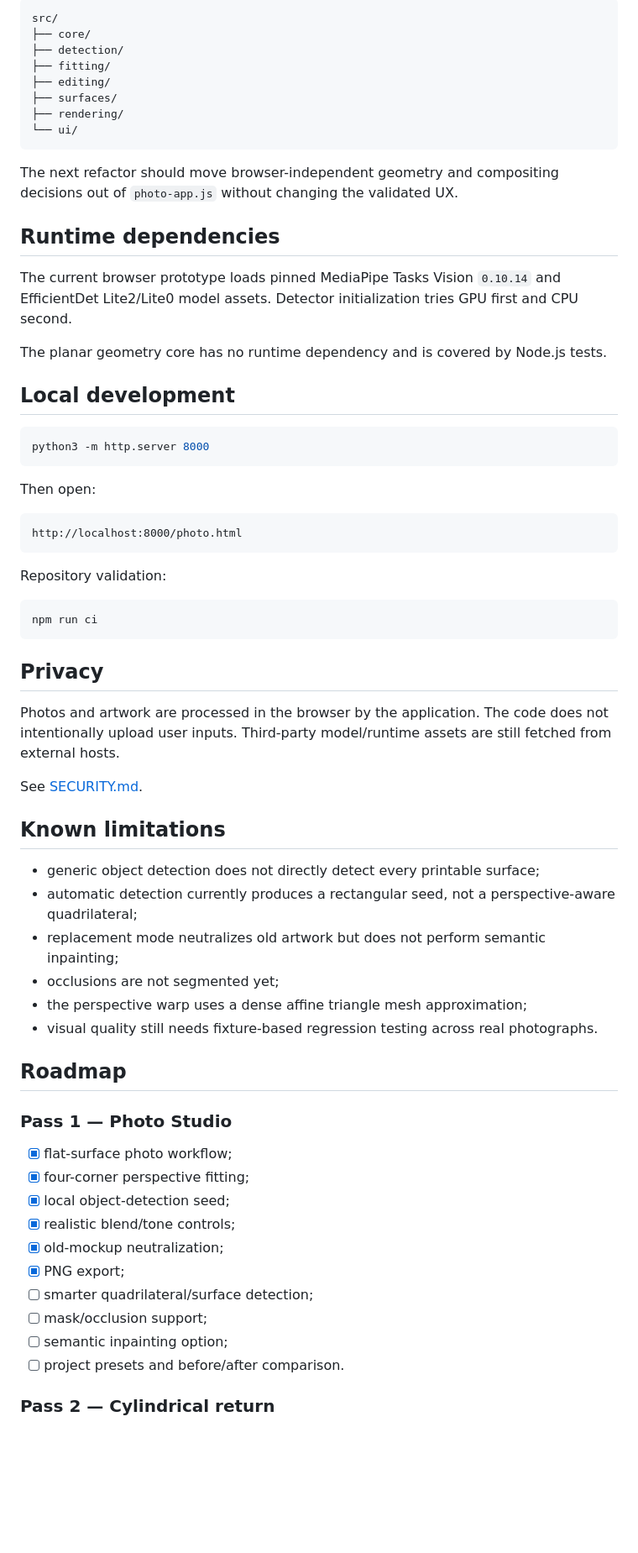
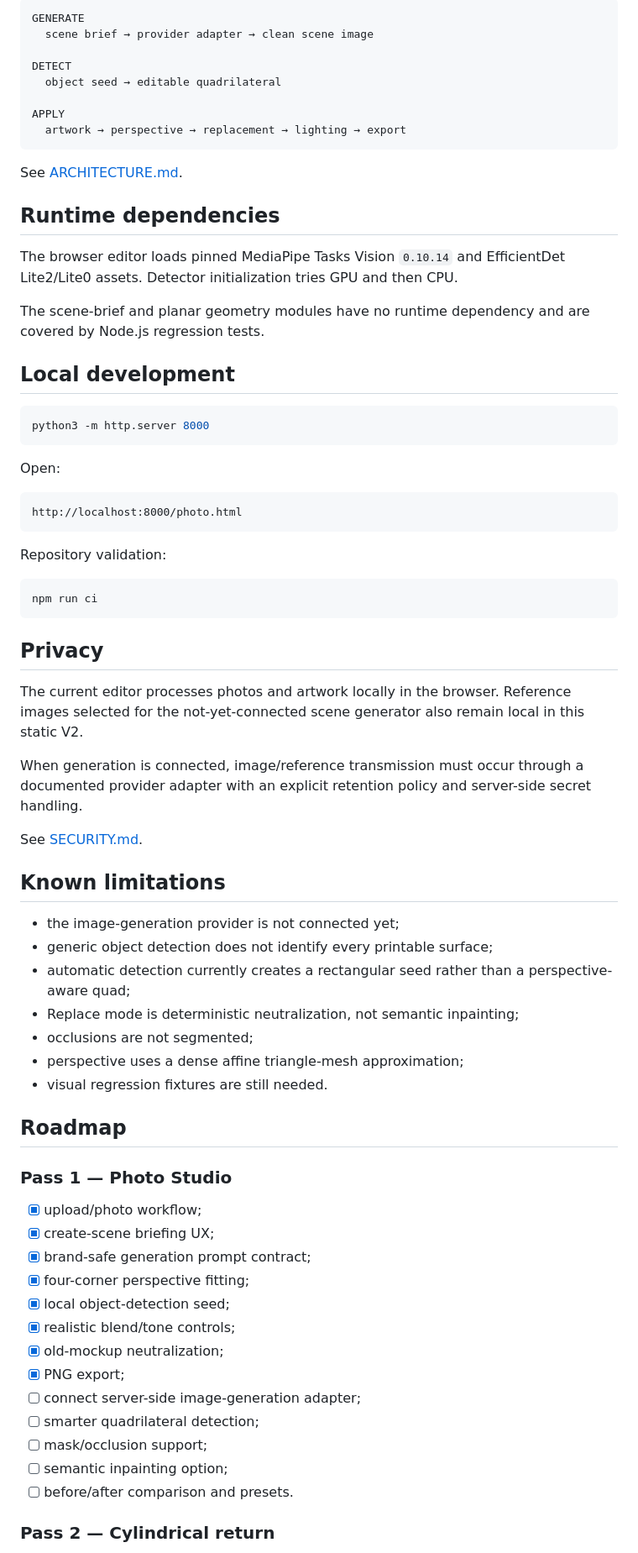
Before and after one commit to oalexgil/mockup-lata-ao-vivo, a Markdown page: README.md, the part around one of its changes. Shown at 84% size. Rendered like a GitHub page; blank space fills up the shorter version.

````diff
--- a/README.md
+++ b/README.md
@@ -108,22 +145,22 @@ Target direction:
 
 ```text
-src/
-├── core/
-├── detection/
-├── fitting/
-├── editing/
-├── surfaces/
-├── rendering/
-└── ui/
+GENERATE
+  scene brief → provider adapter → clean scene image
+
+DETECT
+  object seed → editable quadrilateral
+
+APPLY
+  artwork → perspective → replacement → lighting → export
 ```
 
-The next refactor should move browser-independent geometry and compositing decisions out of `photo-app.js` without changing the validated UX.
+See [ARCHITECTURE.md](ARCHITECTURE.md).
 
 ## Runtime dependencies
 
-The current browser prototype loads pinned MediaPipe Tasks Vision `0.10.14` and EfficientDet Lite2/Lite0 model assets. Detector initialization tries GPU first and CPU second.
+The browser editor loads pinned MediaPipe Tasks Vision `0.10.14` and EfficientDet Lite2/Lite0 assets. Detector initialization tries GPU and then CPU.
 
-The planar geometry core has no runtime dependency and is covered by Node.js tests.
+The scene-brief and planar geometry modules have no runtime dependency and are covered by Node.js regression tests.
 
 ## Local development
 
@@ -131,7 +168,7 @@ The planar geometry core has no runtime dependency and is covered by Node.js tes
 python3 -m http.server 8000
 ```
 
-Then open:
+Open:
 
 ```text
 http://localhost:8000/photo.html
@@ -145,33 +182,39 @@ npm run ci
 
 ## Privacy
 
-Photos and artwork are processed in the browser by the application. The code does not intentionally upload user inputs. Third-party model/runtime assets are still fetched from external hosts.
+The current editor processes photos and artwork locally in the browser. Reference images selected for the not-yet-connected scene generator also remain local in this static V2.
+
+When generation is connected, image/reference transmission must occur through a documented provider adapter with an explicit retention policy and server-side secret handling.
 
 See [SECURITY.md](SECURITY.md).
 
 ## Known limitations
 
-- generic object detection does not directly detect every printable surface;
-- automatic detection currently produces a rectangular seed, not a perspective-aware quadrilateral;
-- replacement mode neutralizes old artwork but does not perform semantic inpainting;
-- occlusions are not segmented yet;
-- the perspective warp uses a dense affine triangle mesh approximation;
-- visual quality still needs fixture-based regression testing across real photographs.
+- the image-generation provider is not connected yet;
+- generic object detection does not identify every printable surface;
+- automatic detection currently creates a rectangular seed rather than a perspective-aware quad;
+- Replace mode is deterministic neutralization, not semantic inpainting;
+- occlusions are not segmented;
+- perspective uses a dense affine triangle-mesh approximation;
+- visual regression fixtures are still needed.
 
 ## Roadmap
 
 ### Pass 1 — Photo Studio
 
-- [x] flat-surface photo workflow;
+- [x] upload/photo workflow;
+- [x] create-scene briefing UX;
+- [x] brand-safe generation prompt contract;
 - [x] four-corner perspective fitting;
 - [x] local object-detection seed;
 - [x] realistic blend/tone controls;
 - [x] old-mockup neutralization;
 - [x] PNG export;
-- [ ] smarter quadrilateral/surface detection;
+- [ ] connect server-side image-generation adapter;
+- [ ] smarter quadrilateral detection;
 - [ ] mask/occlusion support;
 - [ ] semantic inpainting option;
-- [ ] project presets and before/after comparison.
+- [ ] before/after comparison and presets.
 
 ### Pass 2 — Cylindrical return
 
````
Also changed, not shown: other parts of README.md (+89 -52 lines).
